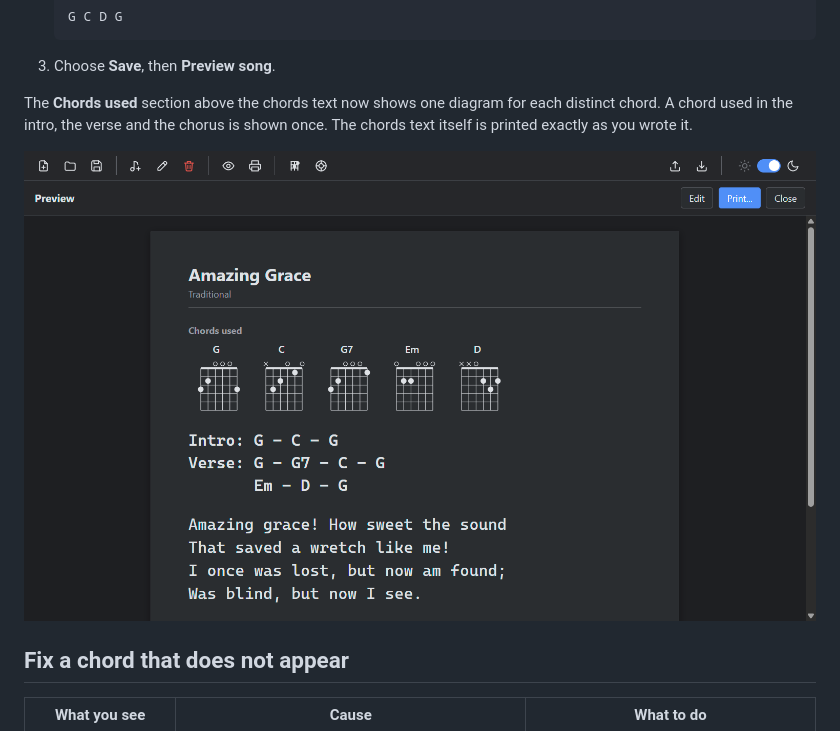
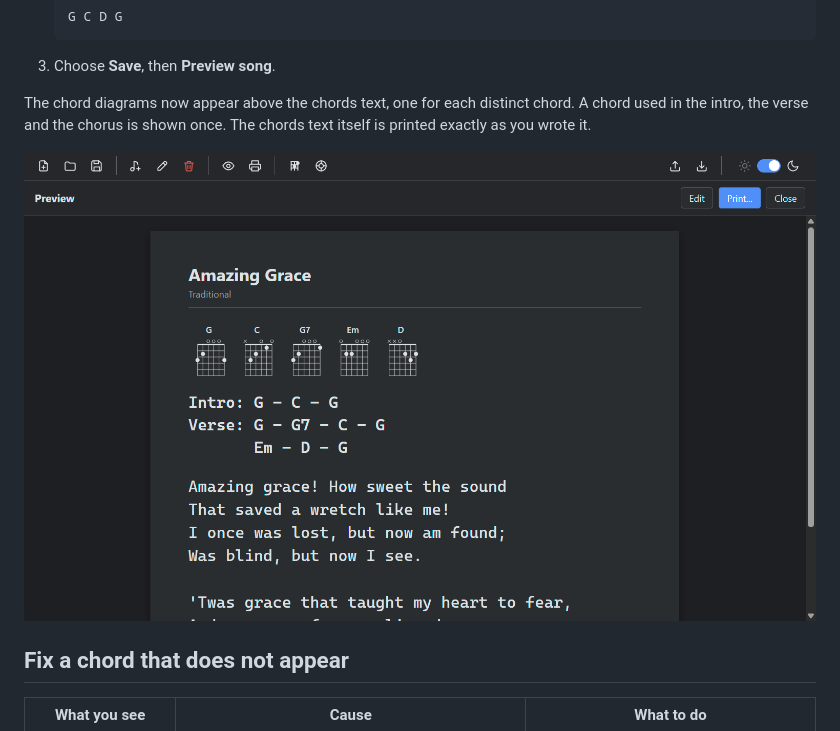
Before and after one commit to fjeller/SimpleLyrics, a Markdown page: __documentation/how-to-use-chord-diagrams.md, the part around one of its changes. Rendered like a GitHub page; pictures changed too: __documentation/images/song-preview.png.

Commit message:
Release 0.1.1: centred song editor, smaller chord diagrams, copyright metadata

```diff
--- a/__documentation/how-to-use-chord-diagrams.md
+++ b/__documentation/how-to-use-chord-diagrams.md
@@ -23,5 +23,5 @@ For the exact notation rules, see [Reference: Chord notation and diagrams](refer
 
 3. Choose **Save**, then **Preview song**.
 
-The **Chords used** section above the chords text now shows one diagram for each distinct chord. A chord used in the intro, the verse and the chorus is shown once. The chords text itself is printed exactly as you wrote it.
+The chord diagrams now appear above the chords text, one for each distinct chord. A chord used in the intro, the verse and the chorus is shown once. The chords text itself is printed exactly as you wrote it.
 
```
Also changed, not shown: other parts of __documentation/how-to-use-chord-diagrams.md (+1 -1 lines), __documentation/reference-ui-and-shortcuts.md (+1 -1 lines), __documentation/tutorial-first-song.md (+2 -2 lines), __documentation/images/song-editor.png, 5 other files.
